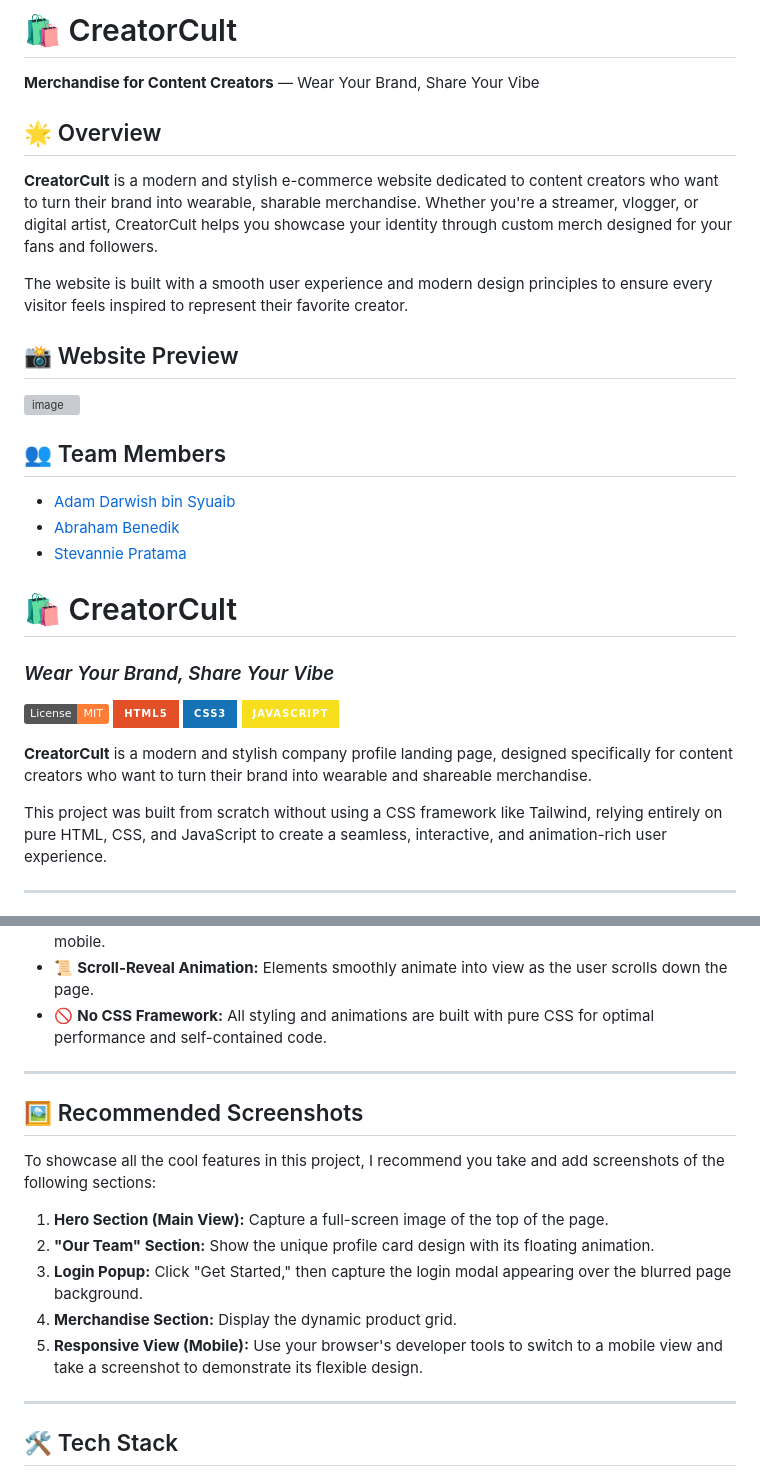
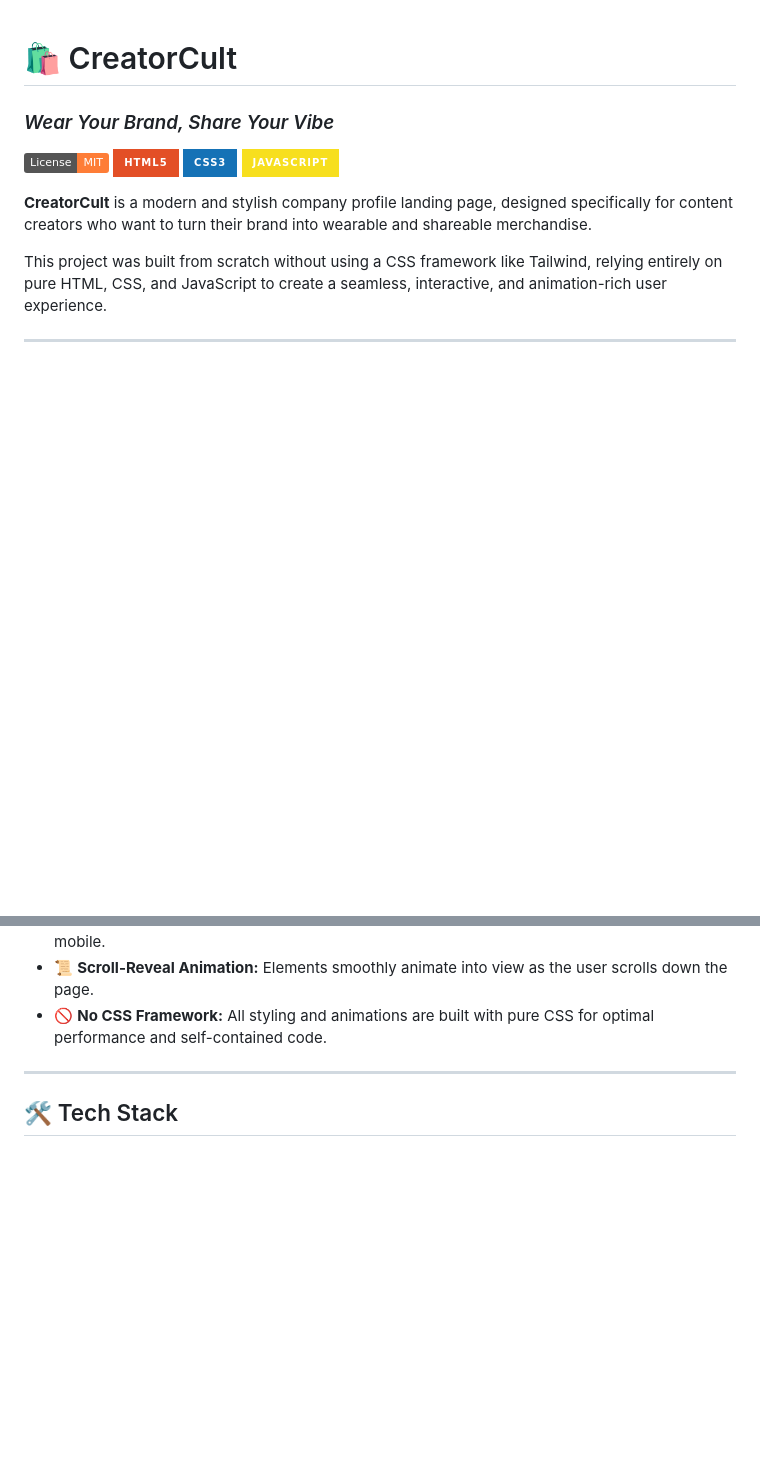
Before and after one commit to stevanniep/CreatorCult, a Markdown page: README.md, 2 parts joined by grey strips. GitHub-like rendering; badges without logos; blank space fills up the shorter version; grey boxes are pictures that could not be loaded.

```diff
--- a/README.md
+++ b/README.md
@@ -1,22 +1,3 @@
-# 🛍️ CreatorCult
-**Merchandise for Content Creators** — Wear Your Brand, Share Your Vibe
-
-## 🌟 Overview
-
-**CreatorCult** is a modern and stylish e-commerce website dedicated to content creators who want to turn their brand into wearable, sharable merchandise. Whether you're a streamer, vlogger, or digital artist, CreatorCult helps you showcase your identity through custom merch designed for your fans and followers.
-
-The website is built with a smooth user experience and modern design principles to ensure every visitor feels inspired to represent their favorite creator.
-
-## 📸 Website Preview
-![image](https://github.com/user-attachments/assets/da2b616b-8dff-4618-9a18-eb1e8d8e46cd)
-
-
-## 👥 Team Members
-- [Adam Darwish bin Syuaib](https://github.com/AdamD187)
-- [Abraham Benedik](https://github.com/bramcps)
-- [Stevannie Pratama](https://github.com/stevanniep)
-
-
 # 🛍️ CreatorCult
 ### _Wear Your Brand, Share Your Vibe_
 
@@ -53,18 +34,6 @@ The site is equipped with various modern features to provide an engaging user ex
 
 ---
 
-## 🖼️ Recommended Screenshots
-
-To showcase all the cool features in this project, I recommend you take and add screenshots of the following sections:
-
-1.  **Hero Section (Main View):** Capture a full-screen image of the top of the page.
-2.  **"Our Team" Section:** Show the unique profile card design with its floating animation.
-3.  **Login Popup:** Click "Get Started," then capture the login modal appearing over the blurred page background.
-4.  **Merchandise Section:** Display the dynamic product grid.
-5.  **Responsive View (Mobile):** Use your browser's developer tools to switch to a mobile view and take a screenshot to demonstrate its flexible design.
-
----
-
 ## 🛠️ Tech Stack
 
 * **HTML5:** For the basic structure of the webpage.
```
